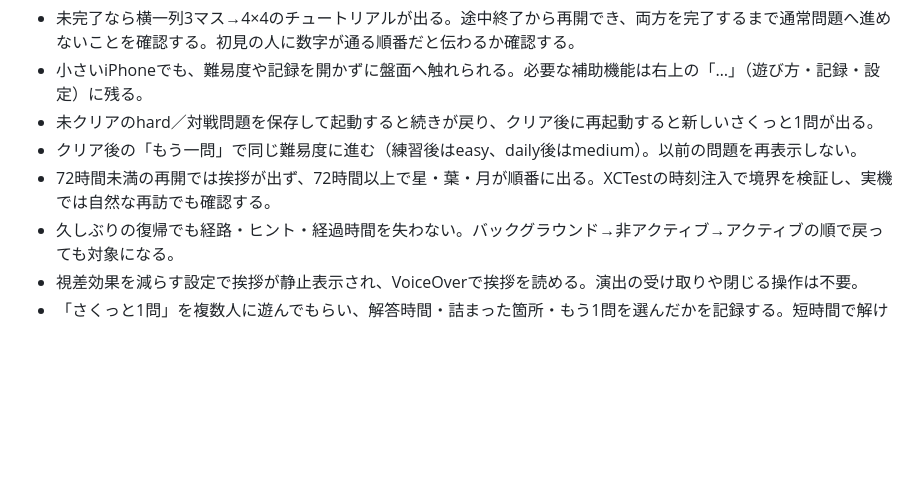
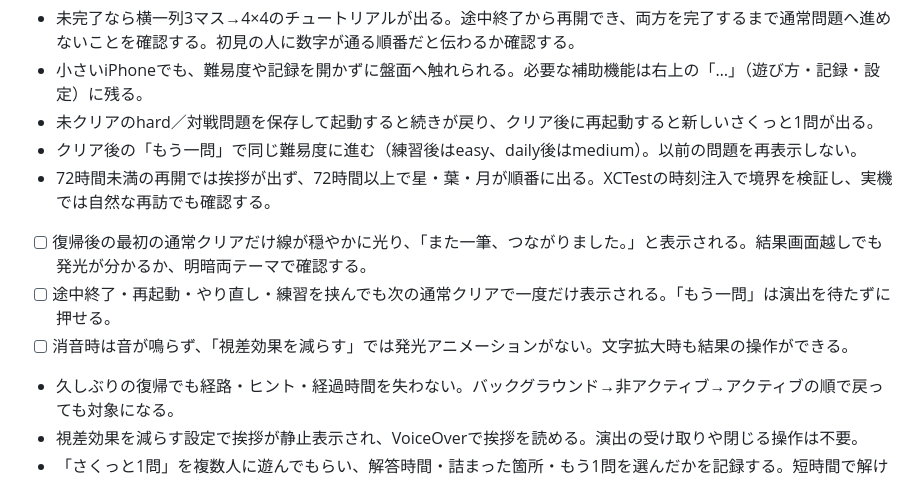
Before and after one commit to koheisuzuk25252525/hitofude, a Markdown page: ios/DEVICE_TESTING.md, the part around the change. Drawn GitHub-style; blank space fills up the shorter version.

Commit message:
Document return celebration behavior and device checks

```diff
--- a/ios/DEVICE_TESTING.md
+++ b/ios/DEVICE_TESTING.md
@@ -76,6 +76,9 @@
 - 未クリアのhard／対戦問題を保存して起動すると続きが戻り、クリア後に再起動すると新しいさくっと1問が出る。
 - クリア後の「もう一問」で同じ難易度に進む（練習後はeasy、daily後はmedium）。以前の問題を再表示しない。
 - 72時間未満の再開では挨拶が出ず、72時間以上で星・葉・月が順番に出る。XCTestの時刻注入で境界を検証し、実機では自然な再訪でも確認する。
+- [ ] 復帰後の最初の通常クリアだけ線が穏やかに光り、「また一筆、つながりました。」と表示される。結果画面越しでも発光が分かるか、明暗両テーマで確認する。
+- [ ] 途中終了・再起動・やり直し・練習を挟んでも次の通常クリアで一度だけ表示される。「もう一問」は演出を待たずに押せる。
+- [ ] 消音時は音が鳴らず、「視差効果を減らす」では発光アニメーションがない。文字拡大時も結果の操作ができる。
 - 久しぶりの復帰でも経路・ヒント・経過時間を失わない。バックグラウンド→非アクティブ→アクティブの順で戻っても対象になる。
 - 視差効果を減らす設定で挨拶が静止表示され、VoiceOverで挨拶を読める。演出の受け取りや閉じる操作は不要。
 - 「さくっと1問」を複数人に遊んでもらい、解答時間・詰まった箇所・もう1問を選んだかを記録する。短時間で解けることはまだ検証済みではない。
```
Also changed, not shown: ios/README.md (+1 -1 lines).
